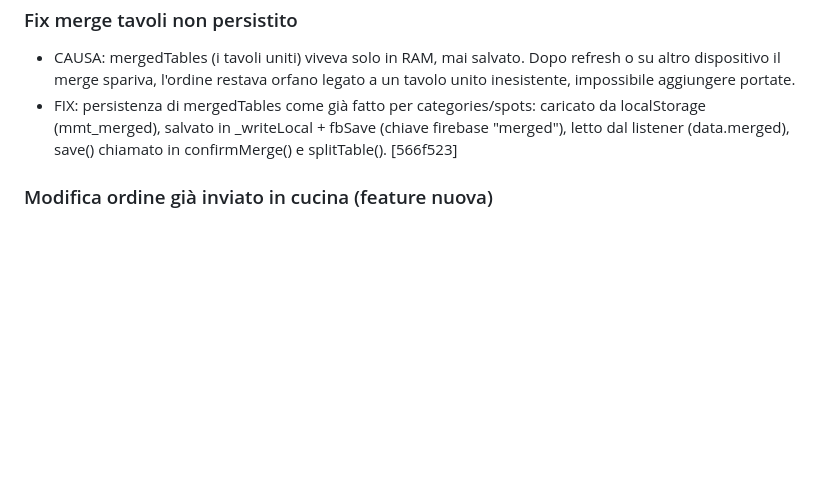
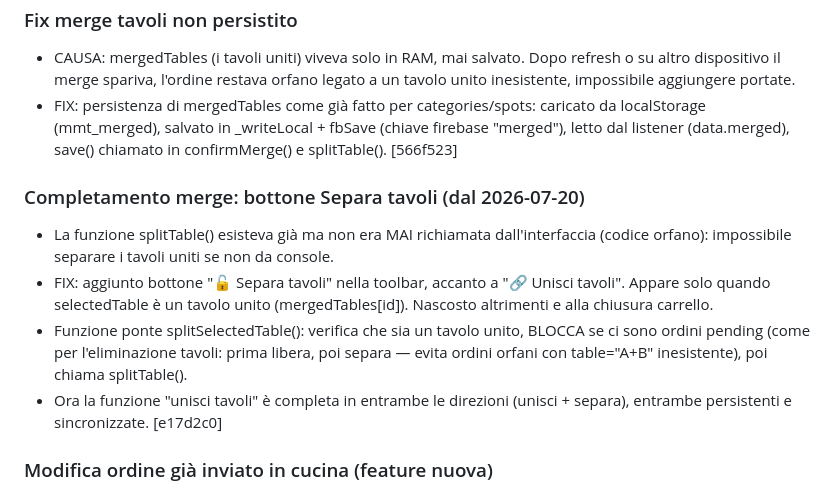
Before and after one commit to dmdigital87-code/bagno-capri, a Markdown page: CLAUDE.md, the part around the change. Drawn GitHub-style; blank space fills up the shorter version.

Commit message:
Doc: bottone separa tavoli completa la funzione merge

```diff
--- a/CLAUDE.md
+++ b/CLAUDE.md
@@ -348,6 +348,12 @@ Test stampa fisica sull'Android al banco (stesso test da fare già per scontrino
 - CAUSA: mergedTables (i tavoli uniti) viveva solo in RAM, mai salvato. Dopo refresh o su altro dispositivo il merge spariva, l'ordine restava orfano legato a un tavolo unito inesistente, impossibile aggiungere portate.
 - FIX: persistenza di mergedTables come già fatto per categories/spots: caricato da localStorage (mmt_merged), salvato in _writeLocal + fbSave (chiave firebase "merged"), letto dal listener (data.merged), save() chiamato in confirmMerge() e splitTable(). [566f523]
 
+### Completamento merge: bottone Separa tavoli (dal 2026-07-20)
+- La funzione splitTable() esisteva già ma non era MAI richiamata dall'interfaccia (codice orfano): impossibile separare i tavoli uniti se non da console.
+- FIX: aggiunto bottone "🔓 Separa tavoli" nella toolbar, accanto a "🔗 Unisci tavoli". Appare solo quando selectedTable è un tavolo unito (mergedTables[id]). Nascosto altrimenti e alla chiusura carrello.
+- Funzione ponte splitSelectedTable(): verifica che sia un tavolo unito, BLOCCA se ci sono ordini pending (come per l'eliminazione tavoli: prima libera, poi separa — evita ordini orfani con table="A+B" inesistente), poi chiama splitTable().
+- Ora la funzione "unisci tavoli" è completa in entrambe le direzioni (unisci + separa), entrambe persistenti e sincronizzate. [e17d2c0]
+
 ### Modifica ordine già inviato in cucina (feature nuova)
 - Bottone "✏️ Modifica" nelle card cucina (solo ordini pending).
 - Flusso: ricarica l'ordine nel carrello (items/note/coperti/cliente), rimuove il vecchio dagli attivi, il cameriere modifica liberamente, "Invia in Cucina" crea l'ordine corretto MANTENENDO sessionId e orderNum originali (è una correzione, non nuova portata), con flag modificato:true, ristampa scontrino con "*** MODIFICATO ***" in BIG.
```
